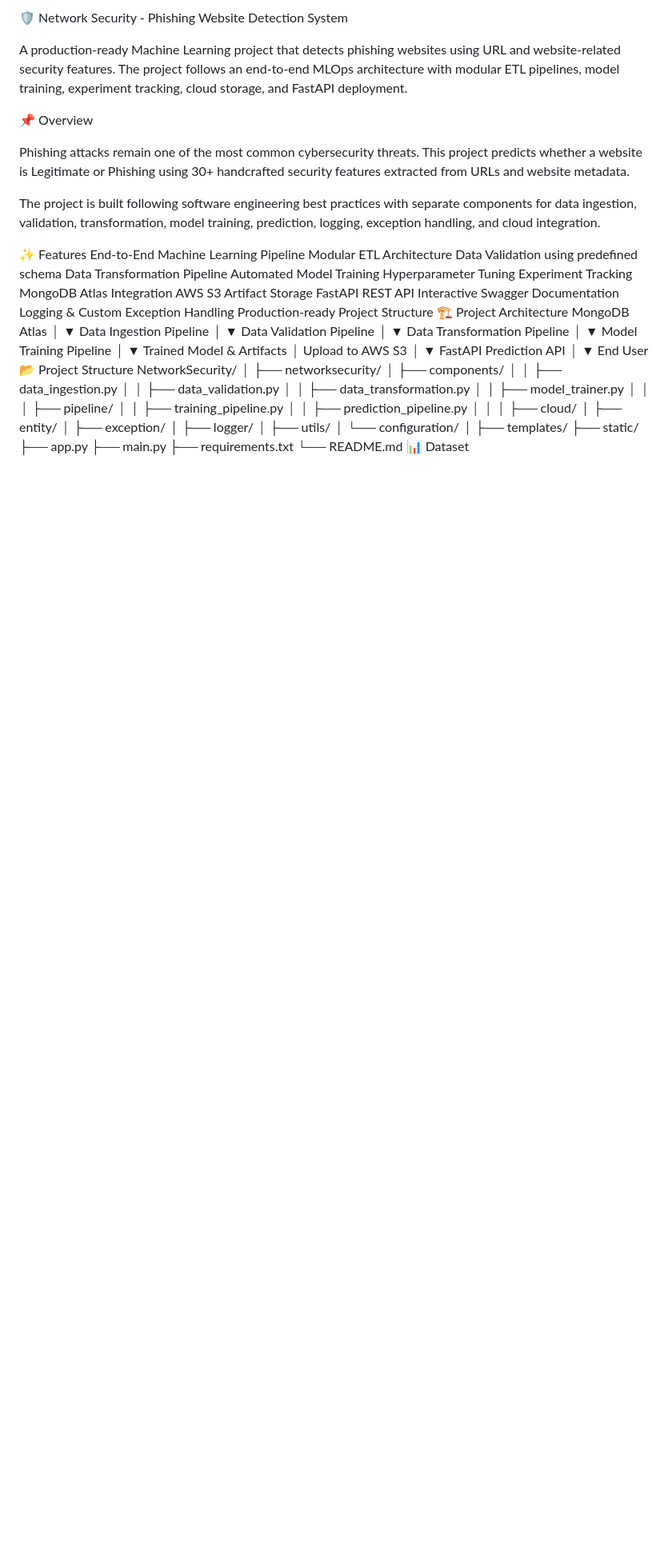
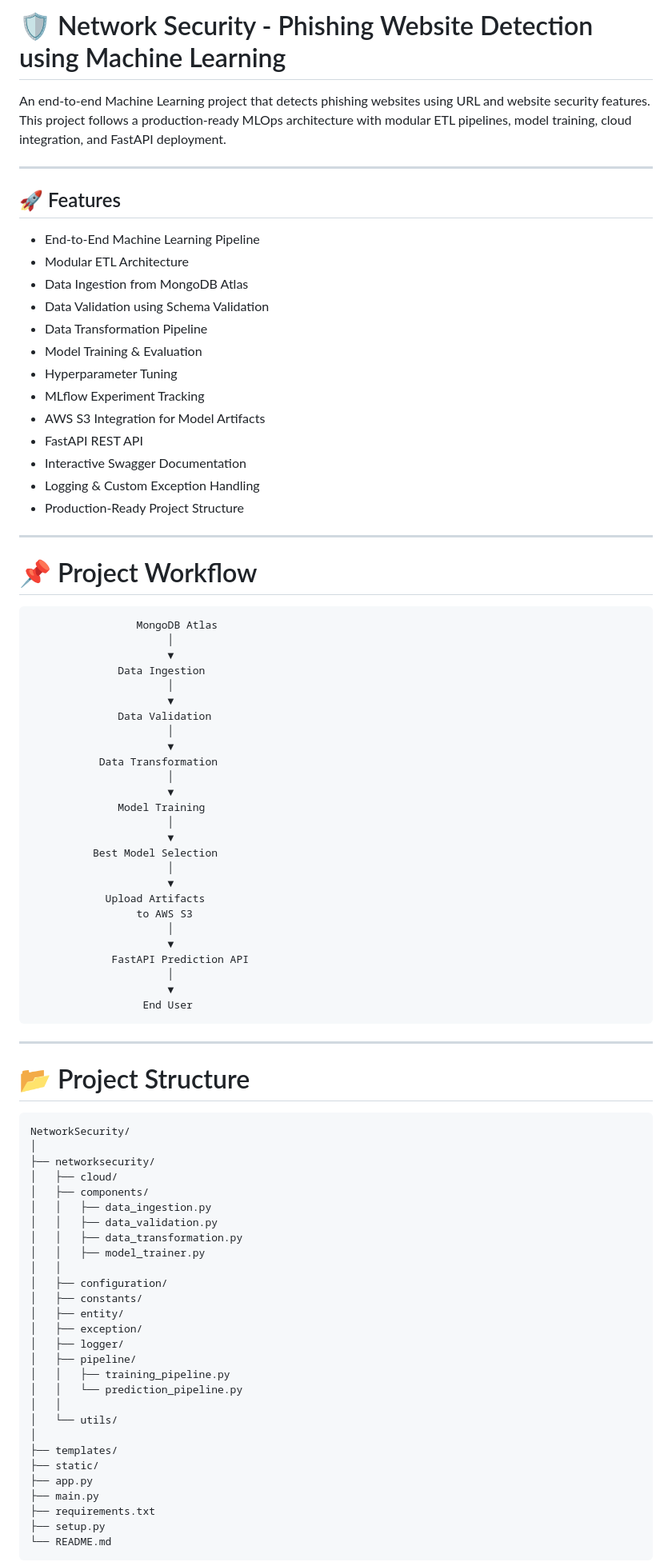
Before and after one commit to iitiankit/NetworkSecurity, a Markdown page: README.md, the part around one of its changes. Shown at 80% size. Drawn GitHub-style; blank space fills up the shorter version.

````diff
--- a/README.md
+++ b/README.md
@@ -1,78 +1,90 @@
-🛡️ Network Security - Phishing Website Detection System
+# 🛡️ Network Security - Phishing Website Detection using Machine Learning
 
-A production-ready Machine Learning project that detects phishing websites using URL and website-related security features. The project follows an end-to-end MLOps architecture with modular ETL pipelines, model training, experiment tracking, cloud storage, and FastAPI deployment.
+An end-to-end Machine Learning project that detects phishing websites using URL and website security features. This project follows a production-ready MLOps architecture with modular ETL pipelines, model training, cloud integration, and FastAPI deployment.
 
-📌 Overview
+---
 
-Phishing attacks remain one of the most common cybersecurity threats. This project predicts whether a website is Legitimate or Phishing using 30+ handcrafted security features extracted from URLs and website metadata.
+## 🚀 Features
 
-The project is built following software engineering best practices with separate components for data ingestion, validation, transformation, model training, prediction, logging, exception handling, and cloud integration.
+- End-to-End Machine Learning Pipeline
+- Modular ETL Architecture
+- Data Ingestion from MongoDB Atlas
+- Data Validation using Schema Validation
+- Data Transformation Pipeline
+- Model Training & Evaluation
+- Hyperparameter Tuning
+- MLflow Experiment Tracking
+- AWS S3 Integration for Model Artifacts
+- FastAPI REST API
+- Interactive Swagger Documentation
+- Logging & Custom Exception Handling
+- Production-Ready Project Structure
 
-✨ Features
-End-to-End Machine Learning Pipeline
-Modular ETL Architecture
-Data Validation using predefined schema
-Data Transformation Pipeline
-Automated Model Training
-Hyperparameter Tuning
-Experiment Tracking
-MongoDB Atlas Integration
-AWS S3 Artifact Storage
-FastAPI REST API
-Interactive Swagger Documentation
-Logging & Custom Exception Handling
-Production-ready Project Structure
-🏗️ Project Architecture
-                MongoDB Atlas
+---
+
+# 📌 Project Workflow
+
+```text
+                 MongoDB Atlas
                       │
                       ▼
-             Data Ingestion Pipeline
+              Data Ingestion
                       │
                       ▼
-             Data Validation Pipeline
+              Data Validation
                       │
                       ▼
-          Data Transformation Pipeline
+           Data Transformation
                       │
                       ▼
-             Model Training Pipeline
+              Model Training
                       │
                       ▼
-          Trained Model & Artifacts
-                      │
-              Upload to AWS S3
+          Best Model Selection
                       │
                       ▼
-              FastAPI Prediction API
+            Upload Artifacts
+                 to AWS S3
                       │
                       ▼
-                   End User
-📂 Project Structure
+             FastAPI Prediction API
+                      │
+                      ▼
+                  End User
+```
+
+---
+
+# 📂 Project Structure
+
+```text
 NetworkSecurity/
 │
 ├── networksecurity/
+│   ├── cloud/
 │   ├── components/
 │   │   ├── data_ingestion.py
 │   │   ├── data_validation.py
 │   │   ├── data_transformation.py
 │   │   ├── model_trainer.py
 │   │
-│   ├── pipeline/
-│   │   ├── training_pipeline.py
-│   │   ├── prediction_pipeline.py
-│   │
-│   ├── cloud/
+│   ├── configuration/
+│   ├── constants/
 │   ├── entity/
 │   ├── exception/
 │   ├── logger/
-│   ├── utils/
-│   └── configuration/
+│   ├── pipeline/
+│   │   ├── training_pipeline.py
+│   │   └── prediction_pipeline.py
+│   │
+│   └── utils/
 │
 ├── templates/
 ├── static/
 ├── app.py
 ├── main.py
 ├── requirements.txt
+├── setup.py
 └── README.md
-📊 Dataset
+```
 
````
Also changed, not shown: other parts of README.md (+219 -135 lines).
